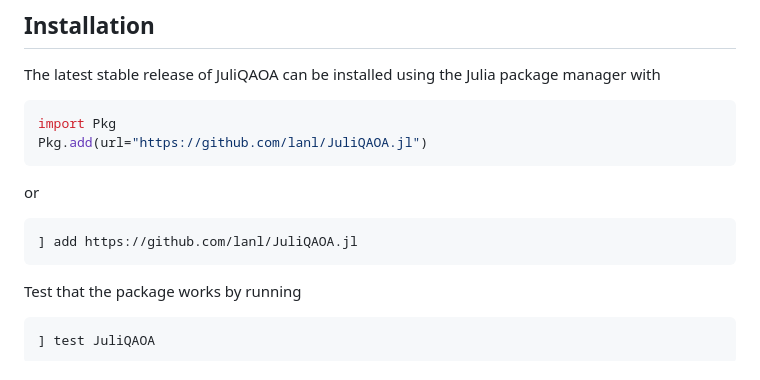
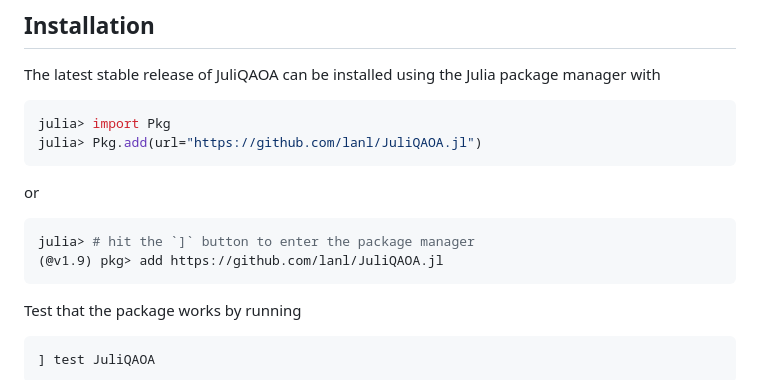
Before and after one commit to lanl/JuliQAOA.jl, a Markdown page: docs/src/index.md, the part around the change. Rendered like a GitHub page.

Commit message:
update install instructions

````diff
--- a/docs/src/index.md
+++ b/docs/src/index.md
@@ -15,12 +15,13 @@ Highlights include:
 The latest stable release of JuliQAOA can be installed using the Julia package manager with
 
 ```julia
-import Pkg
-Pkg.add(url="https://github.com/lanl/JuliQAOA.jl")
+julia> import Pkg
+julia> Pkg.add(url="https://github.com/lanl/JuliQAOA.jl")
 ```
 or
 ```julia
-] add https://github.com/lanl/JuliQAOA.jl
+julia> # hit the `]` button to enter the package manager
+(@v1.9) pkg> add https://github.com/lanl/JuliQAOA.jl
 ```
 
 Test that the package works by running
````
